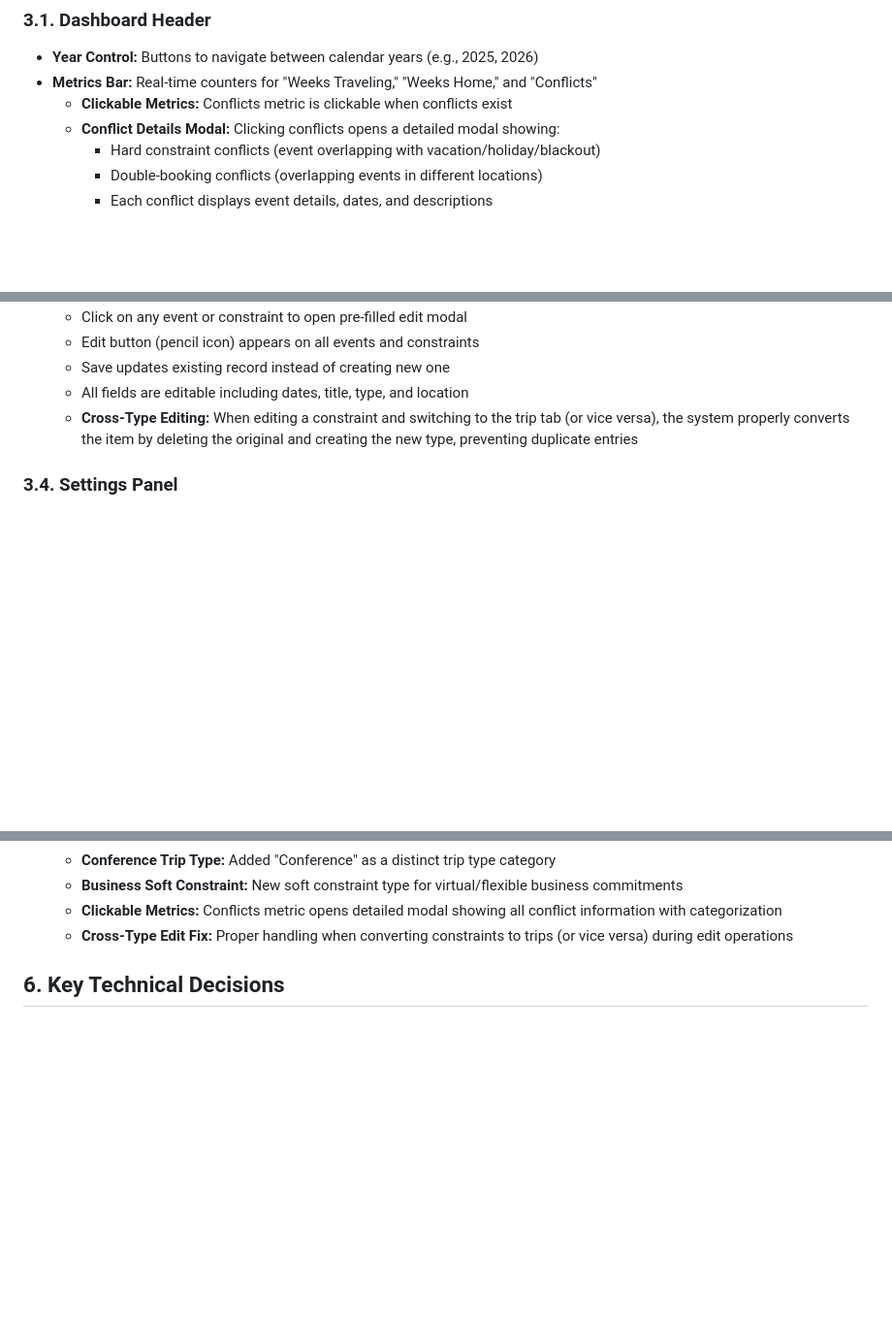
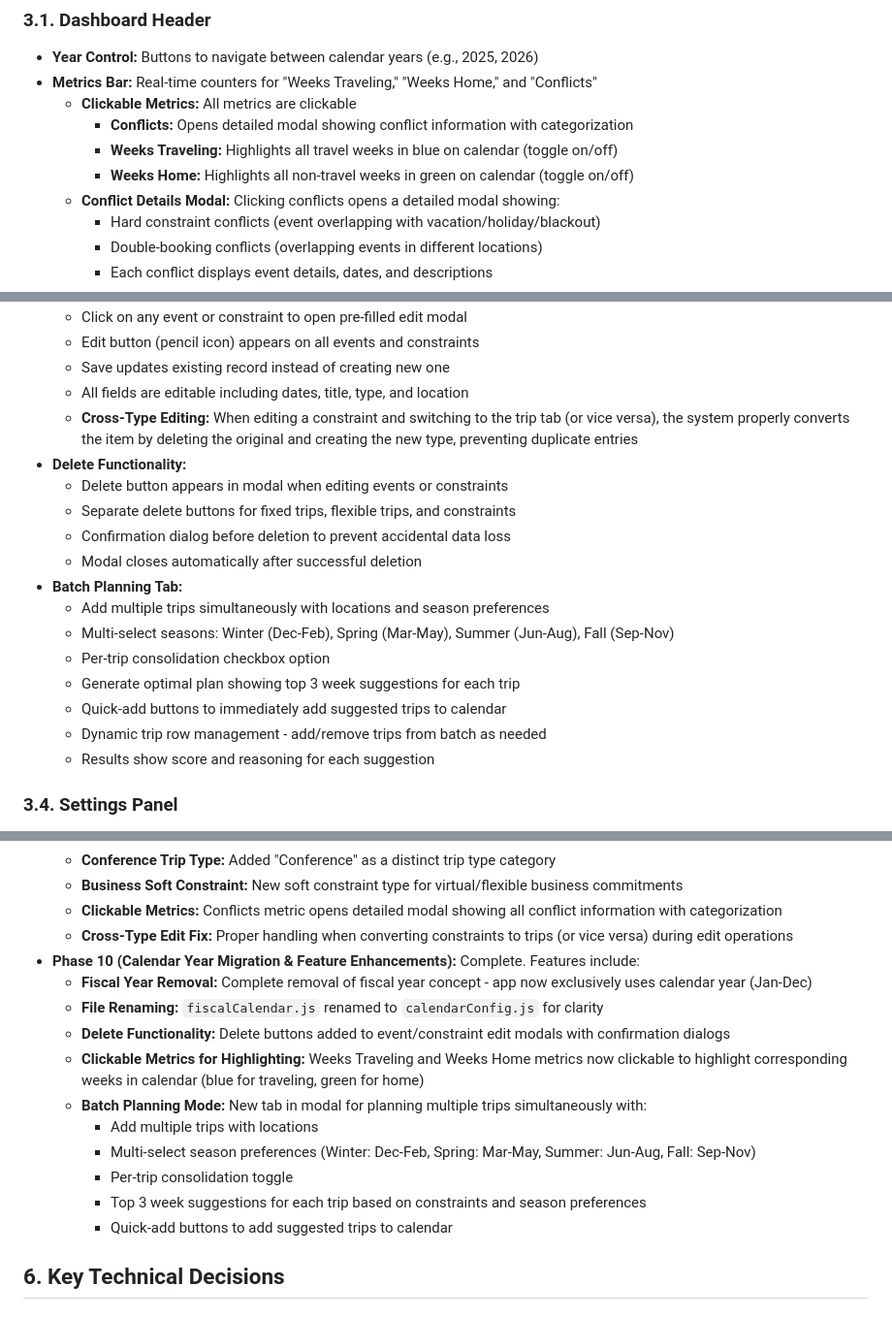
Before and after one commit to kilmerc/annual-travel-planner, a Markdown page: .claude/SpecDoc.md, 3 parts joined by grey strips. Shown at 97% size. Rendered like a GitHub page; blank space fills up the shorter version.

```diff
--- a/.claude/SpecDoc.md
+++ b/.claude/SpecDoc.md
@@ -100,7 +100,10 @@ When creating a "Flexible Trip" (e.g., "Visit London in Q2"), system scans all w
 
 * **Year Control:** Buttons to navigate between calendar years (e.g., 2025, 2026)
 * **Metrics Bar:** Real-time counters for "Weeks Traveling," "Weeks Home," and "Conflicts"
-  * **Clickable Metrics:** Conflicts metric is clickable when conflicts exist
+  * **Clickable Metrics:** All metrics are clickable
+    * **Conflicts:** Opens detailed modal showing conflict information with categorization
+    * **Weeks Traveling:** Highlights all travel weeks in blue on calendar (toggle on/off)
+    * **Weeks Home:** Highlights all non-travel weeks in green on calendar (toggle on/off)
   * **Conflict Details Modal:** Clicking conflicts opens a detailed modal showing:
     * Hard constraint conflicts (event overlapping with vacation/holiday/blackout)
     * Double-booking conflicts (overlapping events in different locations)
@@ -173,6 +176,19 @@ The application uses a single, unified calendar view displaying all 12 months of
   * Save updates existing record instead of creating new one
   * All fields are editable including dates, title, type, and location
   * **Cross-Type Editing:** When editing a constraint and switching to the trip tab (or vice versa), the system properly converts the item by deleting the original and creating the new type, preventing duplicate entries
+* **Delete Functionality:**
+  * Delete button appears in modal when editing events or constraints
+  * Separate delete buttons for fixed trips, flexible trips, and constraints
+  * Confirmation dialog before deletion to prevent accidental data loss
+  * Modal closes automatically after successful deletion
+* **Batch Planning Tab:**
+  * Add multiple trips simultaneously with locations and season preferences
+  * Multi-select seasons: Winter (Dec-Feb), Spring (Mar-May), Summer (Jun-Aug), Fall (Sep-Nov)
+  * Per-trip consolidation checkbox option
+  * Generate optimal plan showing top 3 week suggestions for each trip
+  * Quick-add buttons to immediately add suggested trips to calendar
+  * Dynamic trip row management - add/remove trips from batch as needed
+  * Results show score and reasoning for each suggestion
 
 ### **3.4. Settings Panel**
 
@@ -313,6 +329,17 @@ User Action → UI Component → StateManager → localStorage
   * **Business Soft Constraint:** New soft constraint type for virtual/flexible business commitments
   * **Clickable Metrics:** Conflicts metric opens detailed modal showing all conflict information with categorization
   * **Cross-Type Edit Fix:** Proper handling when converting constraints to trips (or vice versa) during edit operations
+* **Phase 10 (Calendar Year Migration & Feature Enhancements):** Complete. Features include:
+  * **Fiscal Year Removal:** Complete removal of fiscal year concept - app now exclusively uses calendar year (Jan-Dec)
+  * **File Renaming:** `fiscalCalendar.js` renamed to `calendarConfig.js` for clarity
+  * **Delete Functionality:** Delete buttons added to event/constraint edit modals with confirmation dialogs
+  * **Clickable Metrics for Highlighting:** Weeks Traveling and Weeks Home metrics now clickable to highlight corresponding weeks in calendar (blue for traveling, green for home)
+  * **Batch Planning Mode:** New tab in modal for planning multiple trips simultaneously with:
+    - Add multiple trips with locations
+    - Multi-select season preferences (Winter: Dec-Feb, Spring: Mar-May, Summer: Jun-Aug, Fall: Sep-Nov)
+    - Per-trip consolidation toggle
+    - Top 3 week suggestions for each trip based on constraints and season preferences
+    - Quick-add buttons to add suggested trips to calendar
 
 ## **6. Key Technical Decisions**
 
```
Also changed, not shown: other parts of .claude/SpecDoc.md (+1 -1 lines), CLAUDE.md (+46 -15 lines).
